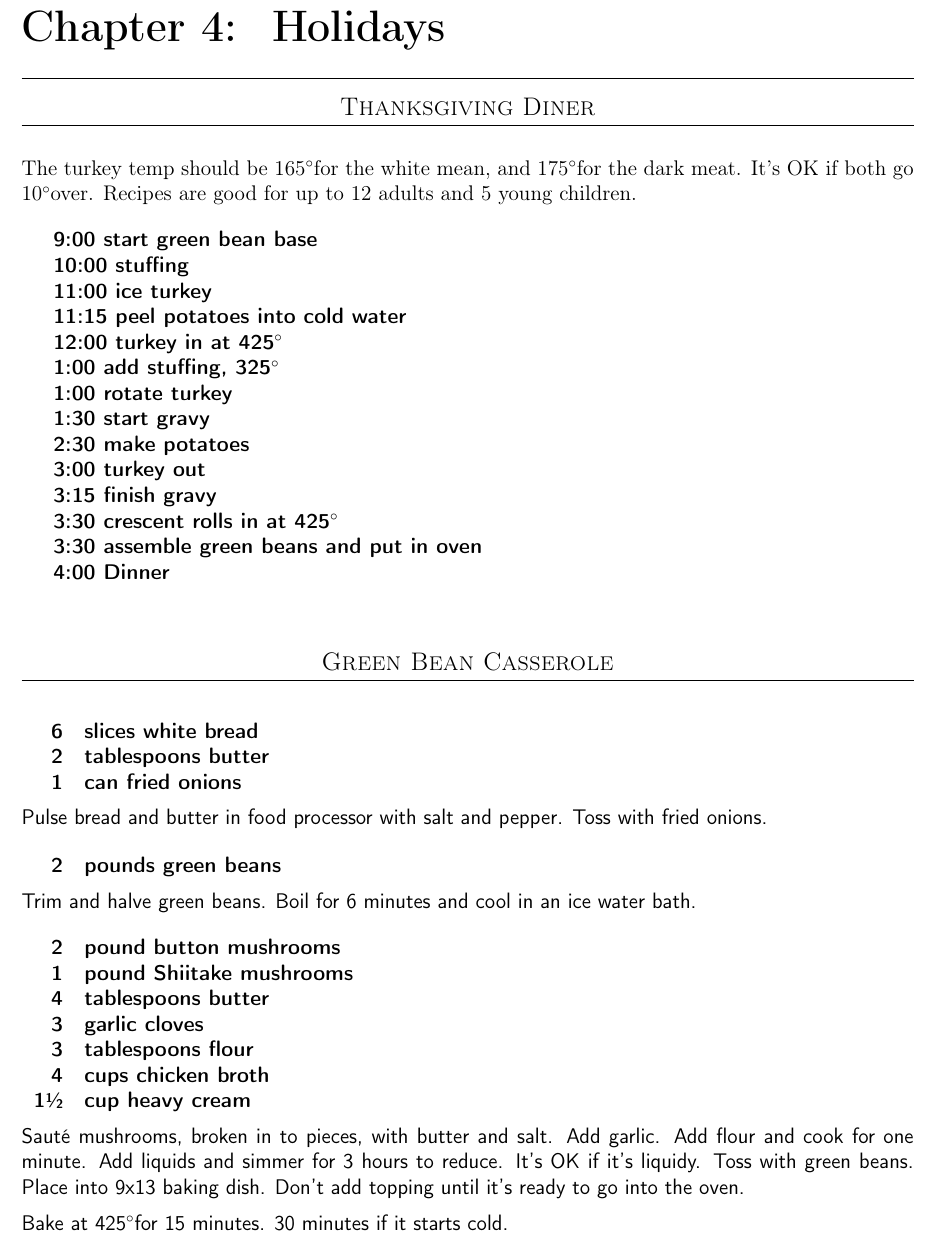
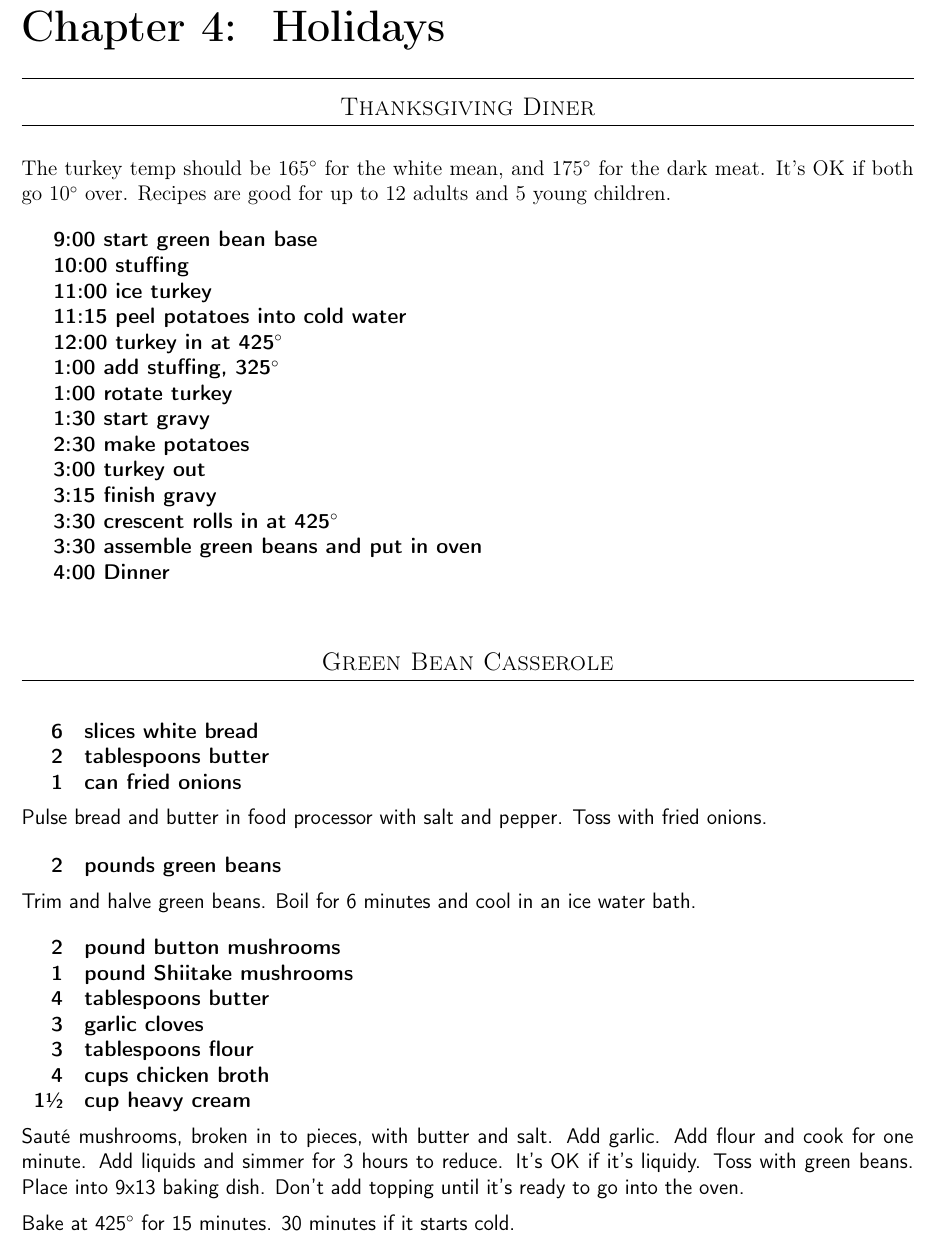
Before and after one commit to chase-seibert/cookbook, a LaTeX thesis (Cookbook.tex, which reads turkey.tex): part of page 40 of 53, cut so that both start at the same text. Compiled offline with pdfLaTeX.

Commit message:
Fix degree symbol spacing on Thanksgiving

```diff
--- a/turkey.tex
+++ b/turkey.tex
@@ -1,21 +1,21 @@
 \section{Thanksgiving Diner}
 \begin{recipe}
 
-The turkey temp should be 165\degree for the white mean, and 175\degree for the dark meat. It's OK if both go 10\degree over. Recipes are good for up to 12 adults and 5 young children.
+The turkey temp should be 165\degree{} for the white mean, and 175\degree{} for the dark meat. It's OK if both go 10\degree{} over. Recipes are good for up to 12 adults and 5 young children.
 
 \ingredientsLeft {
     & 9:00 start green bean base \\
     & 10:00 stuffing \\
     & 11:00 ice turkey \\
     & 11:15 peel potatoes into cold water \\
-    & 12:00 turkey in at 425\degree \\
-    & 1:00 add stuffing, 325\degree \\
+    & 12:00 turkey in at 425\degree{} \\
+    & 1:00 add stuffing, 325\degree{} \\
     & 1:00 rotate turkey \\
     & 1:30 start gravy \\
     & 2:30 make potatoes \\
     & 3:00 turkey out \\
     & 3:15 finish gravy \\
-    & 3:30 crescent rolls in at 425\degree \\
+    & 3:30 crescent rolls in at 425\degree{} \\
     & 3:30 assemble green beans and put in oven \\
     & 4:00 Dinner \\
 }
@@ -48,7 +48,7 @@ Trim and halve green beans. Boil for 6 minutes and cool in an ice water bath.
 
 Sauté mushrooms, broken in to pieces, with butter and salt. Add garlic. Add flour and cook for one minute. Add liquids and simmer for 3 hours to reduce. It's OK if it's liquidy. Toss with green beans. Place into 9x13 baking dish. Don't add topping until it's ready to go into the oven.
 
-Bake at 425\degree for 15 minutes. 30 minutes if it starts cold.
+Bake at 425\degree{} for 15 minutes. 30 minutes if it starts cold.
 
 \subsection{Stuffing}
 
```
Also changed, not shown: turkey.tex (8 more changed lines).
